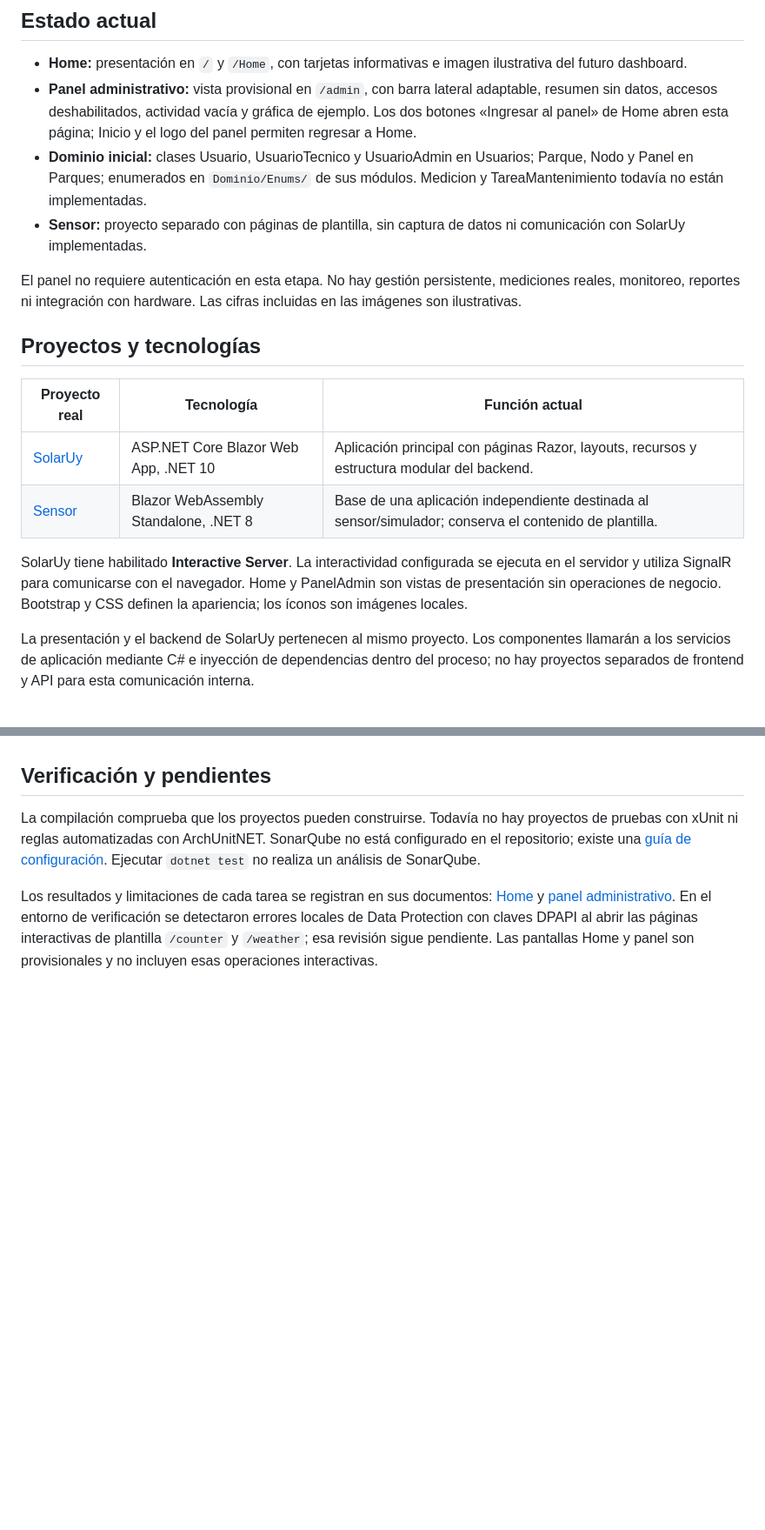
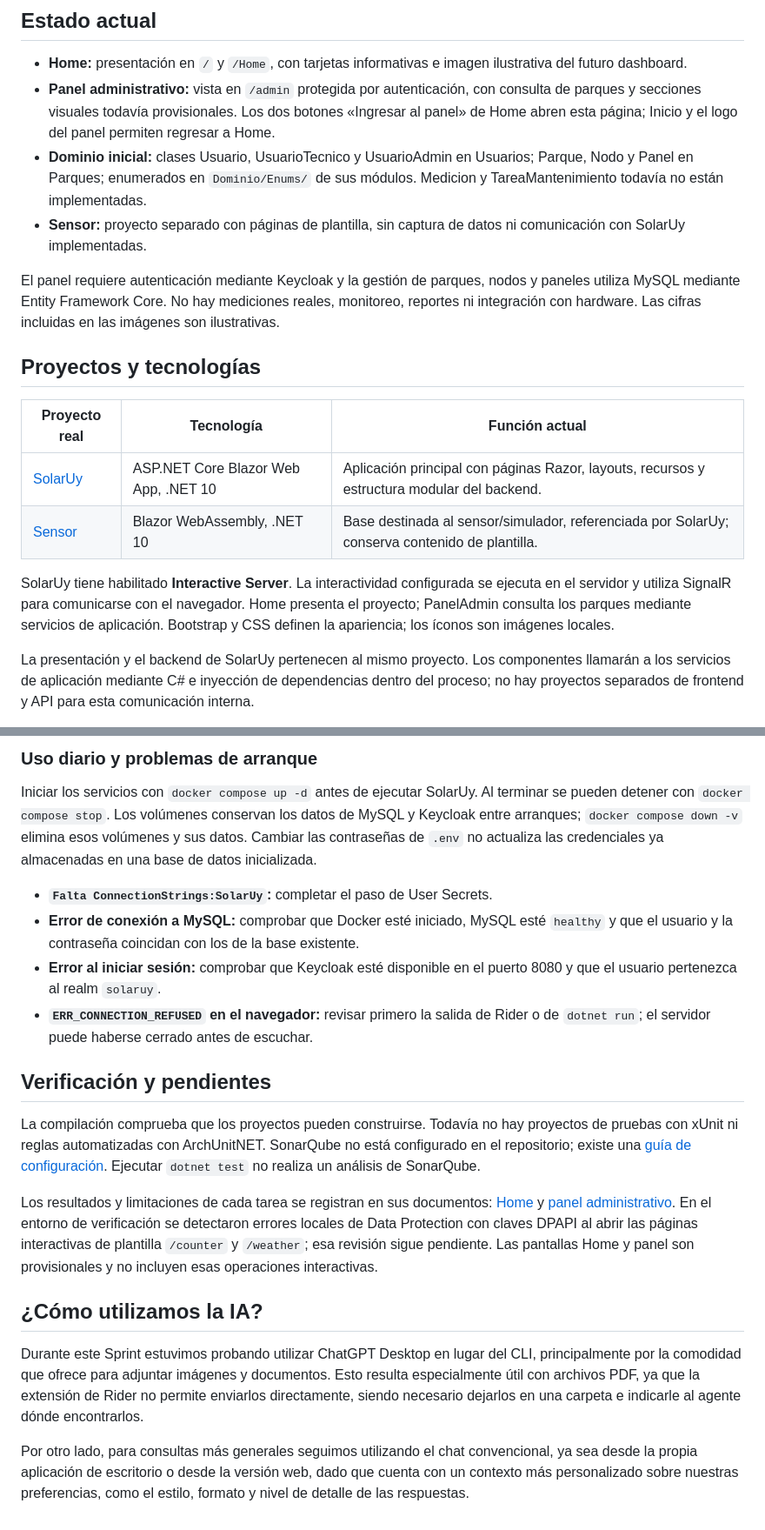
Before and after one commit to SantiGDL/SolarUY, a Markdown page: Readme.md, 2 parts joined by grey strips. Shown at 87% size. Drawn GitHub-style; blank space fills up the shorter version.

```diff
--- a/Readme.md
+++ b/Readme.md
@@ -8,9 +8,9 @@ con los módulos Usuarios, Parques, Tareas y Mediciones.
 
 - **Home:** presentación en `/` y `/Home`, con tarjetas informativas e imagen
   ilustrativa del futuro dashboard.
-- **Panel administrativo:** vista provisional en `/admin`, con barra lateral
-  adaptable, resumen sin datos, accesos deshabilitados, actividad vacía y gráfica
-  de ejemplo. Los dos botones «Ingresar al panel» de Home abren esta página;
+- **Panel administrativo:** vista en `/admin` protegida por autenticación,
+  con consulta de parques y secciones visuales todavía provisionales.
+  Los dos botones «Ingresar al panel» de Home abren esta página;
   Inicio y el logo del panel permiten regresar a Home.
 - **Dominio inicial:** clases Usuario, UsuarioTecnico y UsuarioAdmin en Usuarios;
   Parque, Nodo y Panel en Parques; enumerados en `Dominio/Enums/` de sus módulos.
@@ -18,20 +18,21 @@ con los módulos Usuarios, Parques, Tareas y Mediciones.
 - **Sensor:** proyecto separado con páginas de plantilla, sin captura de datos
   ni comunicación con SolarUy implementadas.
 
-El panel no requiere autenticación en esta etapa. No hay gestión persistente,
-mediciones reales, monitoreo, reportes ni integración con hardware. Las cifras
-incluidas en las imágenes son ilustrativas.
+El panel requiere autenticación mediante Keycloak y la gestión de parques,
+nodos y paneles utiliza MySQL mediante Entity Framework Core. No hay mediciones
+reales, monitoreo, reportes ni integración con hardware. Las cifras incluidas
+en las imágenes son ilustrativas.
 
 ## Proyectos y tecnologías
 
 | Proyecto real | Tecnología | Función actual |
 | --- | --- | --- |
 | [SolarUy](SolarUy/SolarUy.csproj) | ASP.NET Core Blazor Web App, .NET 10 | Aplicación principal con páginas Razor, layouts, recursos y estructura modular del backend. |
-| [Sensor](Sensor/Sensor.csproj) | Blazor WebAssembly Standalone, .NET 8 | Base de una aplicación independiente destinada al sensor/simulador; conserva el contenido de plantilla. |
+| [Sensor](Sensor/Sensor.csproj) | Blazor WebAssembly, .NET 10 | Base destinada al sensor/simulador, referenciada por SolarUy; conserva contenido de plantilla. |
 
 SolarUy tiene habilitado **Interactive Server**. La interactividad configurada
 se ejecuta en el servidor y utiliza SignalR para comunicarse con el navegador.
-Home y PanelAdmin son vistas de presentación sin operaciones de negocio.
+Home presenta el proyecto; PanelAdmin consulta los parques mediante servicios de aplicación.
 Bootstrap y CSS definen la apariencia; los íconos son imágenes locales.
 
 La presentación y el backend de SolarUy pertenecen al mismo proyecto. Los
@@ -126,3 +201,19 @@ de datos. El perfil HTTPS requiere un certificado de desarrollo confiable.
+### Uso diario y problemas de arranque
+
+Iniciar los servicios con `docker compose up -d` antes de ejecutar SolarUy.
+Al terminar se pueden detener con `docker compose stop`.
+Los volúmenes conservan los datos de MySQL y Keycloak entre arranques;
+`docker compose down -v` elimina esos volúmenes y sus datos.
+Cambiar las contraseñas de `.env` no actualiza las credenciales ya almacenadas
+en una base de datos inicializada.
+
+- **`Falta ConnectionStrings:SolarUy`:** completar el paso de User Secrets.
+- **Error de conexión a MySQL:** comprobar que Docker esté iniciado, MySQL esté
+  `healthy` y que el usuario y la contraseña coincidan con los de la base existente.
+- **Error al iniciar sesión:** comprobar que Keycloak esté disponible en el
+  puerto 8080 y que el usuario pertenezca al realm `solaruy`.
+- **`ERR_CONNECTION_REFUSED` en el navegador:** revisar primero la salida de
+  Rider o de `dotnet run`; el servidor puede haberse cerrado antes de escuchar.
 
 ## Verificación y pendientes
 
@@ -139,3 +230,16 @@ En el entorno de verificación se detectaron errores locales de Data Protection
 con claves DPAPI al abrir las páginas interactivas de plantilla `/counter` y
 `/weather`; esa revisión sigue pendiente. Las pantallas Home y panel son
 provisionales y no incluyen esas operaciones interactivas.
+
+## ¿Cómo utilizamos la IA?
+
+Durante este Sprint estuvimos probando utilizar ChatGPT Desktop en lugar del CLI,
+principalmente por la comodidad que ofrece para adjuntar imágenes y documentos.
+Esto resulta especialmente útil con archivos PDF, ya que la extensión de Rider
+no permite enviarlos directamente, siendo necesario dejarlos en una carpeta e
+indicarle al agente dónde encontrarlos.
+
+Por otro lado, para consultas más generales seguimos utilizando el chat
+convencional, ya sea desde la propia aplicación de escritorio o desde la versión
+web, dado que cuenta con un contexto más personalizado sobre nuestras
+preferencias, como el estilo, formato y nivel de detalle de las respuestas.
```
Also changed, not shown: other parts of Readme.md (+90 -16 lines).
